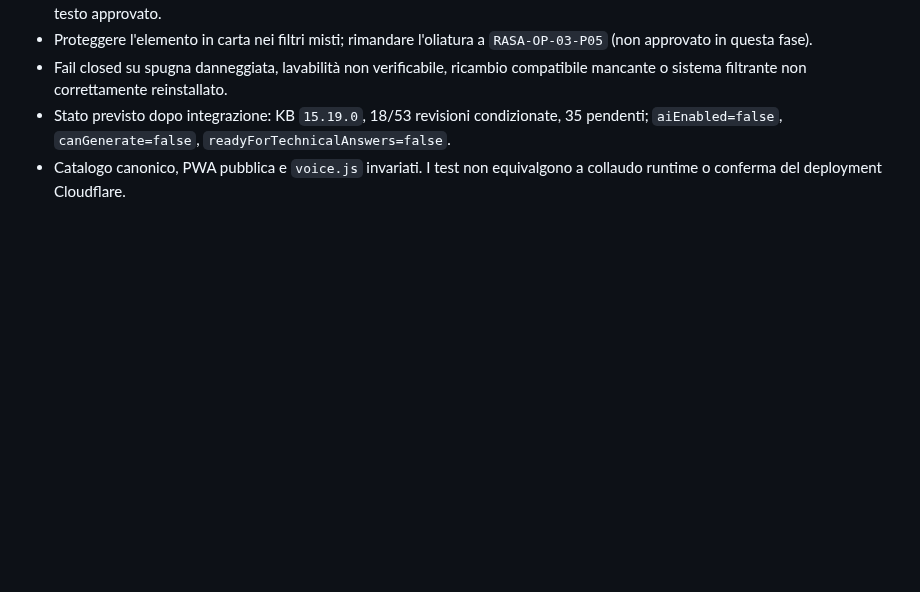
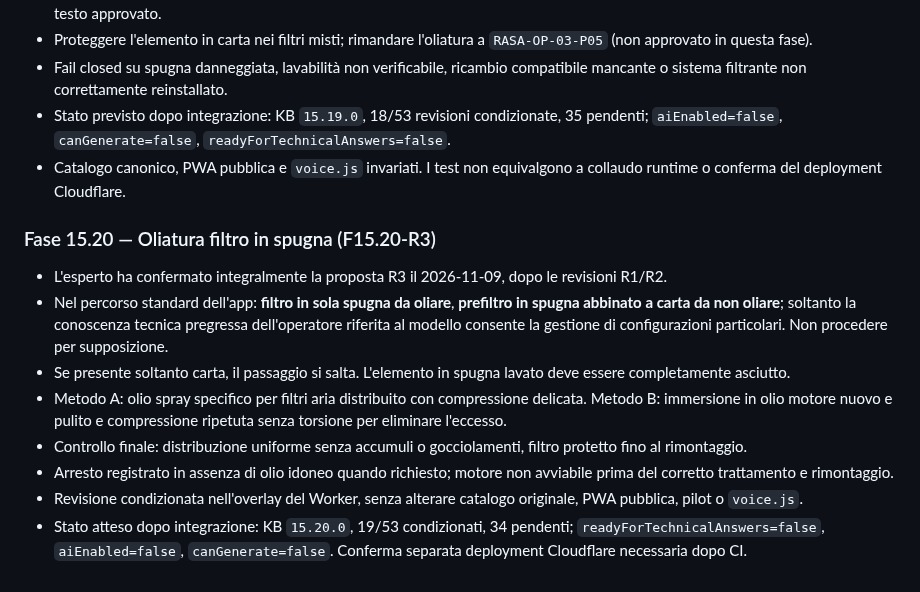
Before and after one commit to Lupus227/tagliando, a Markdown page: worker/README.md, the part around the change. GitHub-like rendering; blank space fills up the shorter version.

Commit message:
F15.20: documentazione tecnica R3 e vincoli di applicazione

```diff
--- a/worker/README.md
+++ b/worker/README.md
@@ -422,3 +422,13 @@ Verificare il risultato nella scheda Deployments > View build history del Worker
 - Fail closed su spugna danneggiata, lavabilità non verificabile, ricambio compatibile mancante o sistema filtrante non correttamente reinstallato.
 - Stato previsto dopo integrazione: KB `15.19.0`, 18/53 revisioni condizionate, 35 pendenti; `aiEnabled=false`, `canGenerate=false`, `readyForTechnicalAnswers=false`.
 - Catalogo canonico, PWA pubblica e `voice.js` invariati. I test non equivalgono a collaudo runtime o conferma del deployment Cloudflare.
+
+### Fase 15.20 — Oliatura filtro in spugna (F15.20-R3)
+- L'esperto ha confermato integralmente la proposta R3 il 2026-11-09, dopo le revisioni R1/R2.
+- Nel percorso standard dell'app: **filtro in sola spugna da oliare**, **prefiltro in spugna abbinato a carta da non oliare**; soltanto la conoscenza tecnica pregressa dell'operatore riferita al modello consente la gestione di configurazioni particolari. Non procedere per supposizione.
+- Se presente soltanto carta, il passaggio si salta. L'elemento in spugna lavato deve essere completamente asciutto.
+- Metodo A: olio spray specifico per filtri aria distribuito con compressione delicata. Metodo B: immersione in olio motore nuovo e pulito e compressione ripetuta senza torsione per eliminare l'eccesso.
+- Controllo finale: distribuzione uniforme senza accumuli o gocciolamenti, filtro protetto fino al rimontaggio.
+- Arresto registrato in assenza di olio idoneo quando richiesto; motore non avviabile prima del corretto trattamento e rimontaggio.
+- Revisione condizionata nell'overlay del Worker, senza alterare catalogo originale, PWA pubblica, pilot o `voice.js`.
+- Stato atteso dopo integrazione: KB `15.20.0`, 19/53 condizionati, 34 pendenti; `readyForTechnicalAnswers=false`, `aiEnabled=false`, `canGenerate=false`. Conferma separata deployment Cloudflare necessaria dopo CI.
```
